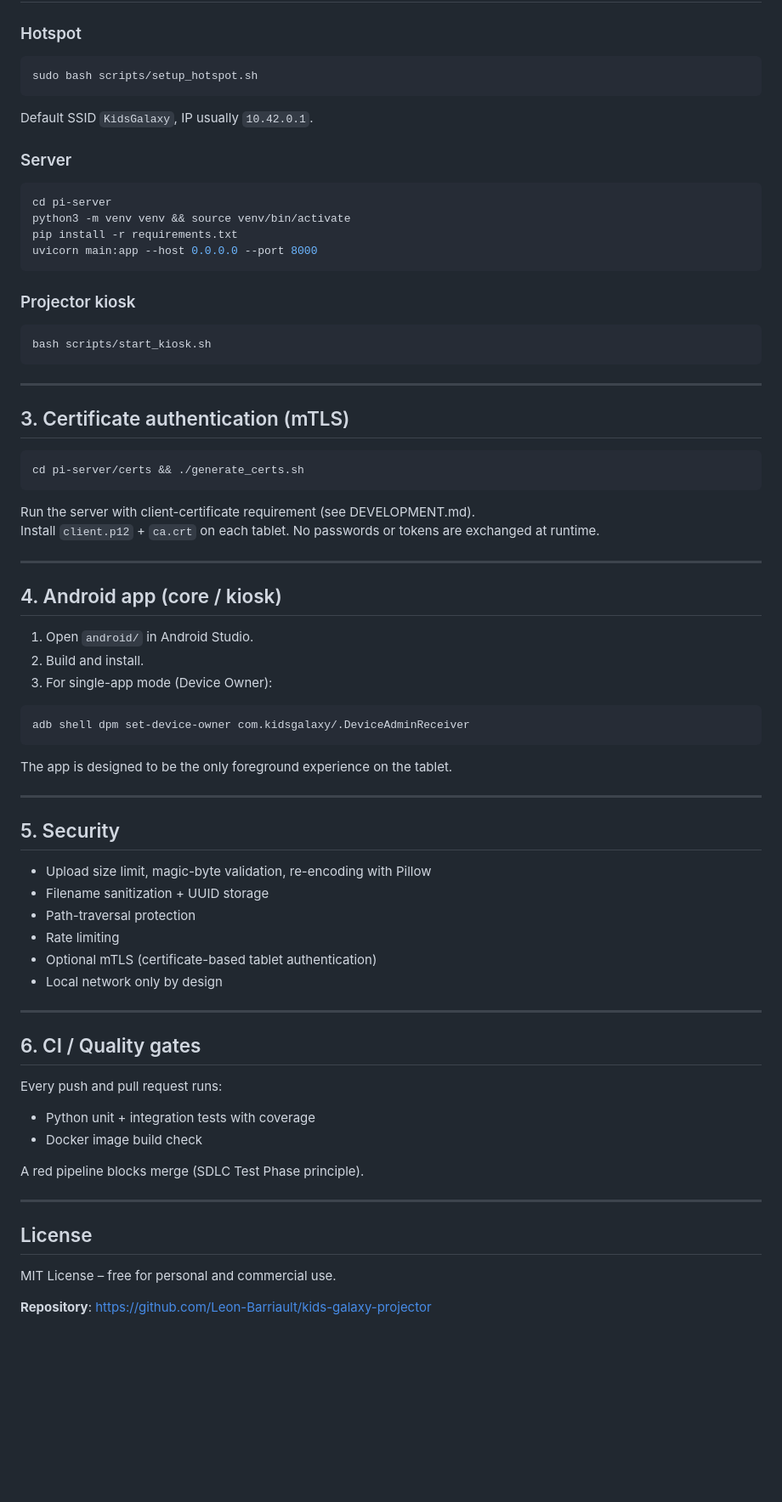
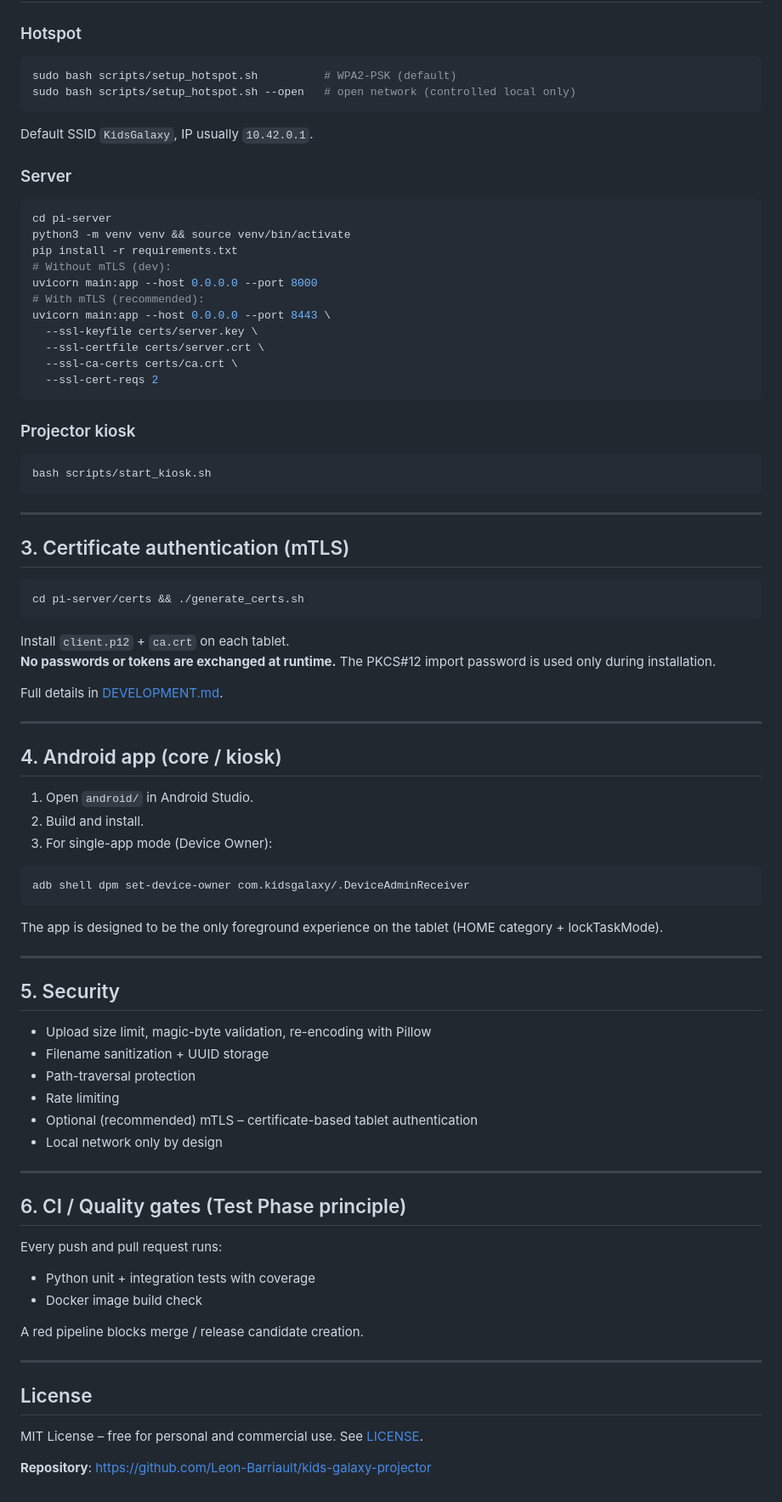
Before and after one commit to Leon-Barriault/kids-galaxy-projector, a Markdown page: README.md, the part around one of its changes. Shown at 85% size. Drawn GitHub-style; blank space fills up the shorter version.

Commit message:
Production-ready iteration: SDLC alignment, expanded tests (17), robust image validation, mTLS-focused hotspot options, DoD, Makefile, improved docs

````diff
--- a/README.md
+++ b/README.md
@@ -62,7 +64,8 @@ cd pi-server && pip install -r requirements.txt && pytest tests/ -v --cov=.
 ### Hotspot
 
 ```bash
-sudo bash scripts/setup_hotspot.sh
+sudo bash scripts/setup_hotspot.sh          # WPA2-PSK (default)
+sudo bash scripts/setup_hotspot.sh --open   # open network (controlled local only)
 ```
 
 Default SSID `KidsGalaxy`, IP usually `10.42.0.1`.
@@ -73,7 +76,14 @@ Default SSID `KidsGalaxy`, IP usually `10.42.0.1`.
 cd pi-server
 python3 -m venv venv && source venv/bin/activate
 pip install -r requirements.txt
+# Without mTLS (dev):
 uvicorn main:app --host 0.0.0.0 --port 8000
+# With mTLS (recommended):
+uvicorn main:app --host 0.0.0.0 --port 8443 \
+  --ssl-keyfile certs/server.key \
+  --ssl-certfile certs/server.crt \
+  --ssl-ca-certs certs/ca.crt \
+  --ssl-cert-reqs 2
 ```
 
 ### Projector kiosk
@@ -90,8 +100,10 @@ bash scripts/start_kiosk.sh
 cd pi-server/certs && ./generate_certs.sh
 ```
 
-Run the server with client-certificate requirement (see DEVELOPMENT.md).
-Install `client.p12` + `ca.crt` on each tablet. No passwords or tokens are exchanged at runtime.
+Install `client.p12` + `ca.crt` on each tablet.
+**No passwords or tokens are exchanged at runtime.** The PKCS#12 import password is used only during installation.
+
+Full details in [DEVELOPMENT.md](DEVELOPMENT.md).
 
 ---
 
@@ -105,7 +117,7 @@ Install `client.p12` + `ca.crt` on each tablet. No passwords or tokens are excha
 adb shell dpm set-device-owner com.kidsgalaxy/.DeviceAdminReceiver
 ```
 
-The app is designed to be the only foreground experience on the tablet.
+The app is designed to be the only foreground experience on the tablet (HOME category + lockTaskMode).
 
 ---
 
@@ -115,24 +127,24 @@ The app is designed to be the only foreground experience on the tablet.
 - Filename sanitization + UUID storage
 - Path-traversal protection
 - Rate limiting
-- Optional mTLS (certificate-based tablet authentication)
+- Optional (recommended) mTLS – certificate-based tablet authentication
 - Local network only by design
 
 ---
 
-## 6. CI / Quality gates
+## 6. CI / Quality gates (Test Phase principle)
 
 Every push and pull request runs:
 
 - Python unit + integration tests with coverage
 - Docker image build check
 
-A red pipeline blocks merge (SDLC Test Phase principle).
+A red pipeline blocks merge / release candidate creation.
 
 ---
 
 ## License
 
-MIT License – free for personal and commercial use.
+MIT License – free for personal and commercial use. See [LICENSE](LICENSE).
 
 **Repository**: https://github.com/Leon-Barriault/kids-galaxy-projector
````
Also changed, not shown: other parts of README.md (+9 -7 lines).
